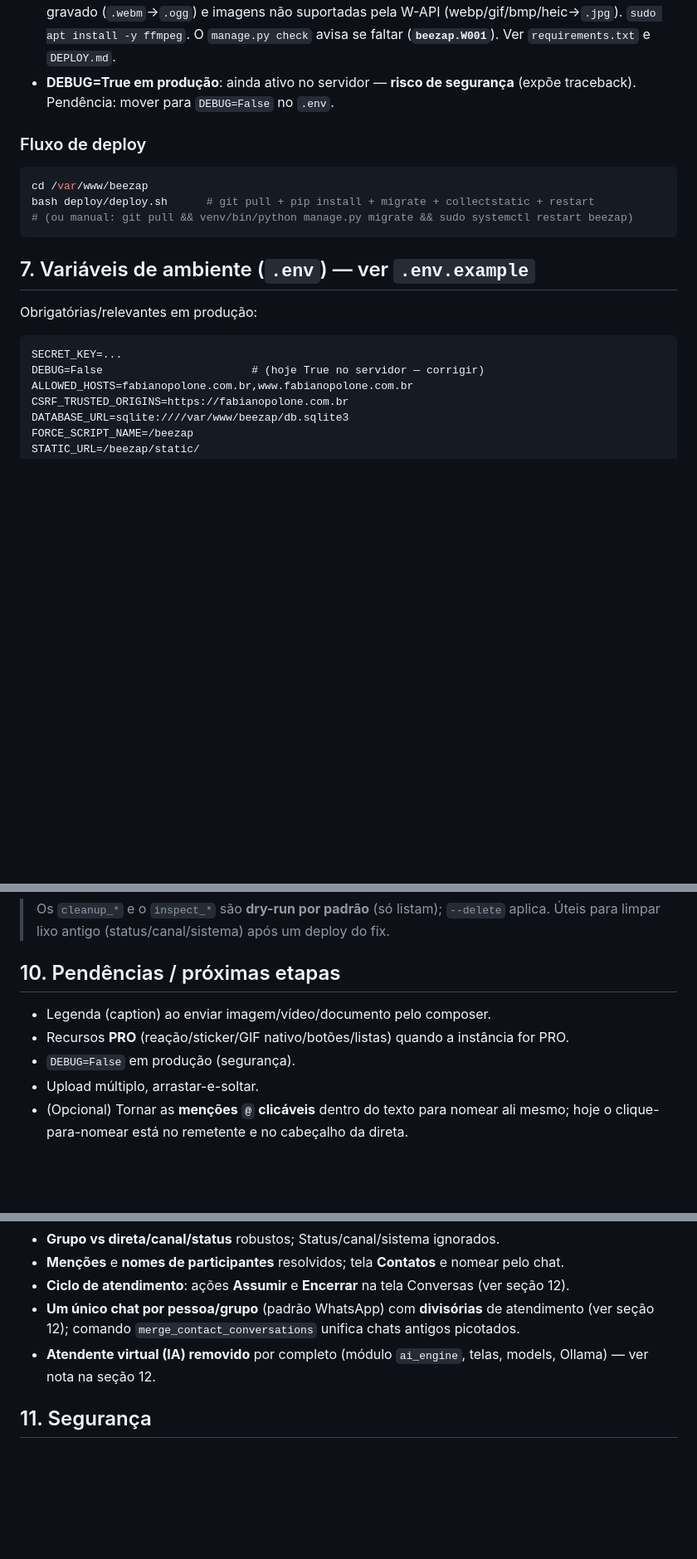
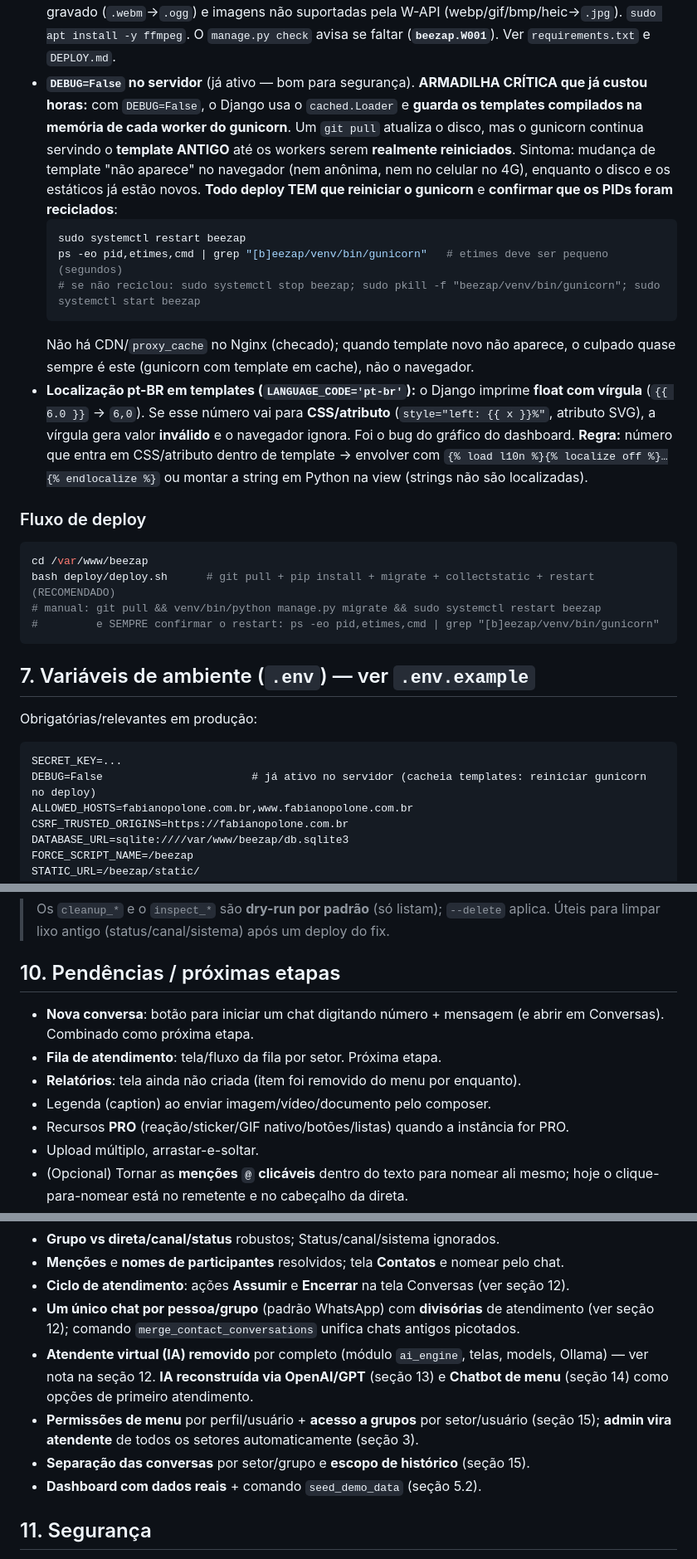
Before and after one commit to fabianopolone123/BEEZAP, a Markdown page: docs/CONTEXTO.md, 3 parts joined by grey strips. Shown at 83% size. Rendered like a GitHub page; blank space fills up the shorter version.

````diff
--- a/docs/CONTEXTO.md
+++ b/docs/CONTEXTO.md
@@ -301,14 +323,34 @@ deploy/            deploy.sh, diag_static.sh, patch_nginx_beezap.sh, exemplos ng
   mídia — converte áudio gravado (`.webm`→`.ogg`) e imagens não suportadas pela
   W-API (webp/gif/bmp/heic→`.jpg`). `sudo apt install -y ffmpeg`. O `manage.py check`
   avisa se faltar (**`beezap.W001`**). Ver `requirements.txt` e `DEPLOY.md`.
-- **DEBUG=True em produção**: ainda ativo no servidor — **risco de segurança**
-  (expõe traceback). Pendência: mover para `DEBUG=False` no `.env`.
+- **`DEBUG=False` no servidor** (já ativo — bom para segurança). **ARMADILHA CRÍTICA
+  que já custou horas:** com `DEBUG=False`, o Django usa o `cached.Loader` e
+  **guarda os templates compilados na memória de cada worker do gunicorn**. Um
+  `git pull` atualiza o disco, mas o gunicorn continua servindo o **template ANTIGO**
+  até os workers serem **realmente reiniciados**. Sintoma: mudança de template "não
+  aparece" no navegador (nem anônima, nem no celular no 4G), enquanto o disco e os
+  estáticos já estão novos. **Todo deploy TEM que reiniciar o gunicorn** e **confirmar
+  que os PIDs foram reciclados**:
+  ```bash
+  sudo systemctl restart beezap
+  ps -eo pid,etimes,cmd | grep "[b]eezap/venv/bin/gunicorn"   # etimes deve ser pequeno (segundos)
+  # se não reciclou: sudo systemctl stop beezap; sudo pkill -f "beezap/venv/bin/gunicorn"; sudo systemctl start beezap
+  ```
+  Não há CDN/`proxy_cache` no Nginx (checado); quando template novo não aparece, o
+  culpado quase sempre é este (gunicorn com template em cache), não o navegador.
+- **Localização pt-BR em templates (`LANGUAGE_CODE='pt-br'`):** o Django imprime
+  **float com vírgula** (`{{ 6.0 }}` → `6,0`). Se esse número vai para **CSS/atributo**
+  (`style="left: {{ x }}%"`, atributo SVG), a vírgula gera valor **inválido** e o
+  navegador ignora. Foi o bug do gráfico do dashboard. **Regra:** número que entra em
+  CSS/atributo dentro de template → envolver com `{% load l10n %}{% localize off %}…{% endlocalize %}`
+  ou montar a string em Python na view (strings não são localizadas).
 
 ### Fluxo de deploy
 ```bash
 cd /var/www/beezap
-bash deploy/deploy.sh      # git pull + pip install + migrate + collectstatic + restart
-# (ou manual: git pull && venv/bin/python manage.py migrate && sudo systemctl restart beezap)
+bash deploy/deploy.sh      # git pull + pip install + migrate + collectstatic + restart (RECOMENDADO)
+# manual: git pull && venv/bin/python manage.py migrate && sudo systemctl restart beezap
+#         e SEMPRE confirmar o restart: ps -eo pid,etimes,cmd | grep "[b]eezap/venv/bin/gunicorn"
 ```
 
 ## 7. Variáveis de ambiente (`.env`) — ver `.env.example`
@@ -316,7 +358,7 @@ bash deploy/deploy.sh      # git pull + pip install + migrate + collectstatic +
 Obrigatórias/relevantes em produção:
 ```
 SECRET_KEY=...
-DEBUG=False                       # (hoje True no servidor — corrigir)
+DEBUG=False                       # já ativo no servidor (cacheia templates: reiniciar gunicorn no deploy)
 ALLOWED_HOSTS=fabianopolone.com.br,www.fabianopolone.com.br
 CSRF_TRUSTED_ORIGINS=https://fabianopolone.com.br
 DATABASE_URL=sqlite:////var/www/beezap/db.sqlite3
@@ -376,9 +418,12 @@ seed_demo_data [--no-clear]             # popula DEMO: 5 setores/atendentes + co
 
 ## 10. Pendências / próximas etapas
 
+- **Nova conversa**: botão para iniciar um chat digitando número + mensagem (e abrir
+  em Conversas). Combinado como próxima etapa.
+- **Fila de atendimento**: tela/fluxo da fila por setor. Próxima etapa.
+- **Relatórios**: tela ainda não criada (item foi removido do menu por enquanto).
 - Legenda (caption) ao enviar imagem/vídeo/documento pelo composer.
 - Recursos **PRO** (reação/sticker/GIF nativo/botões/listas) quando a instância for PRO.
-- `DEBUG=False` em produção (segurança).
 - Upload múltiplo, arrastar-e-soltar.
 - (Opcional) Tornar as **menções `@` clicáveis** dentro do texto para nomear ali
   mesmo; hoje o clique-para-nomear está no remetente e no cabeçalho da direta.
@@ -395,7 +440,12 @@ seed_demo_data [--no-clear]             # popula DEMO: 5 setores/atendentes + co
 - **Um único chat por pessoa/grupo** (padrão WhatsApp) com **divisórias** de atendimento
   (ver seção 12); comando `merge_contact_conversations` unifica chats antigos picotados.
 - **Atendente virtual (IA) removido** por completo (módulo `ai_engine`, telas, models,
-  Ollama) — ver nota na seção 12.
+  Ollama) — ver nota na seção 12. **IA reconstruída via OpenAI/GPT** (seção 13) e
+  **Chatbot de menu** (seção 14) como opções de primeiro atendimento.
+- **Permissões de menu** por perfil/usuário + **acesso a grupos** por setor/usuário
+  (seção 15); **admin vira atendente** de todos os setores automaticamente (seção 3).
+- **Separação das conversas** por setor/grupo e **escopo de histórico** (seção 15).
+- **Dashboard com dados reais** + comando `seed_demo_data` (seção 5.2).
 
 ## 11. Segurança
 
````
Also changed, not shown: other parts of docs/CONTEXTO.md (+22 -0 lines), docs/DEPLOY.md (+32 -0 lines).
